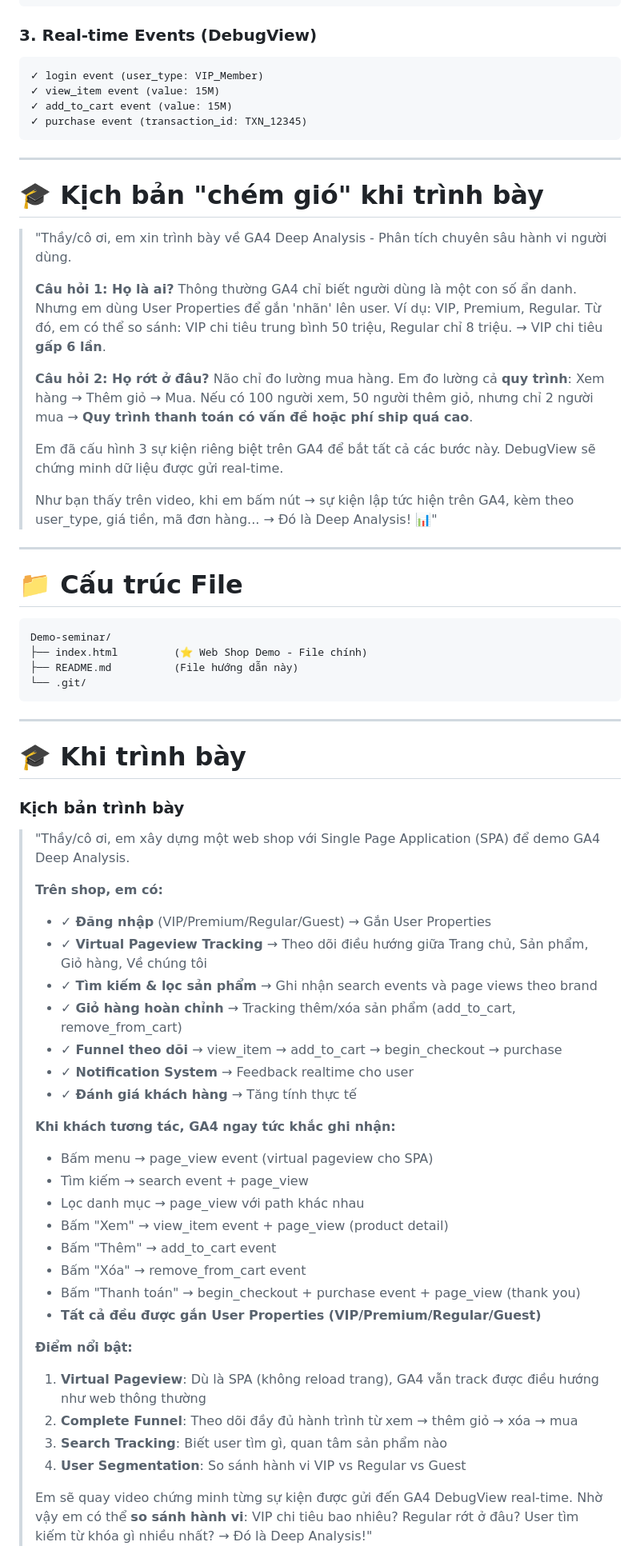
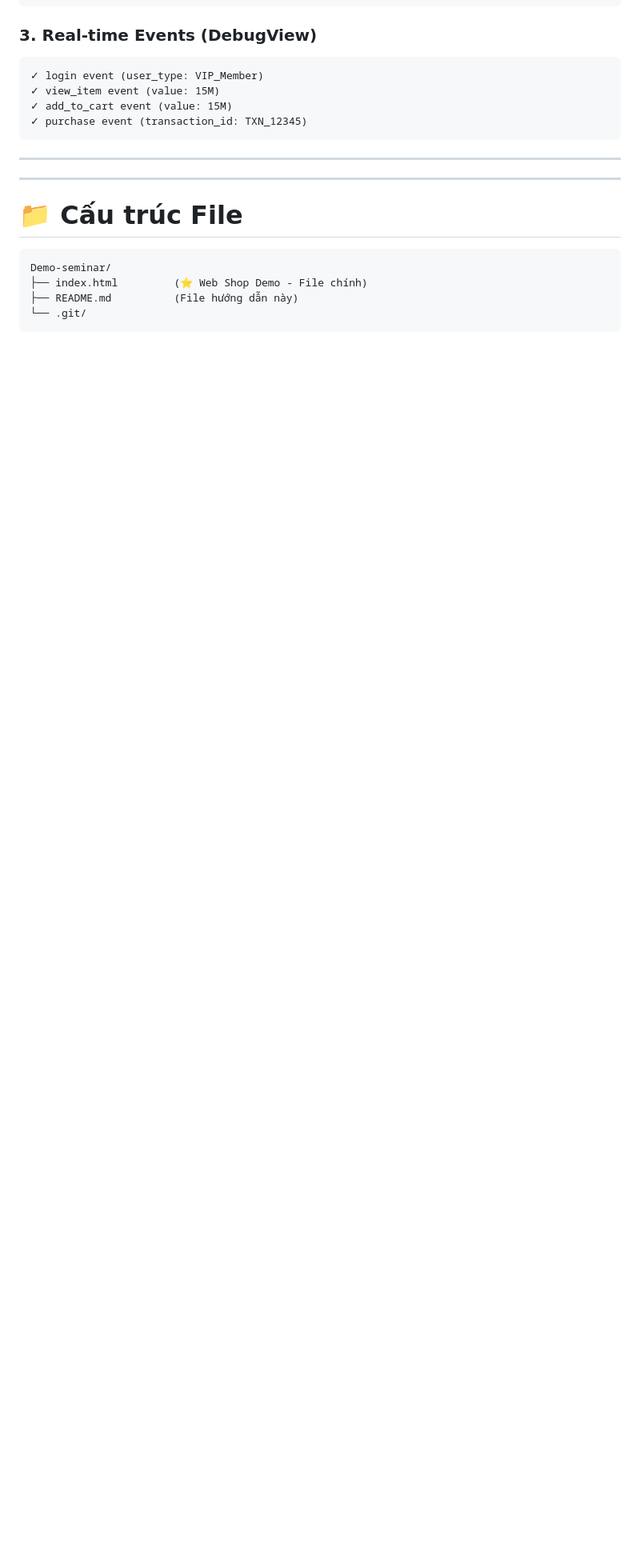
Before and after one commit to QuangNo1Pro/Demo_seminar_web_nc, a Markdown page: README.md, the part around one of its changes. Shown at 80% size. GitHub-like rendering; blank space fills up the shorter version.

````diff
--- a/README.md
+++ b/README.md
@@ -791,23 +796,6 @@ Drop-off rate: 40% at cart step
 ```
 
 ---
-
-# 🎓 Kịch bản "chém gió" khi trình bày
-
-> "Thầy/cô ơi, em xin trình bày về GA4 Deep Analysis - Phân tích chuyên sâu hành vi người dùng.
->
-> **Câu hỏi 1: Họ là ai?**
-> Thông thường GA4 chỉ biết người dùng là một con số ẩn danh. Nhưng em dùng User Properties để gắn 'nhãn' lên user. Ví dụ: VIP, Premium, Regular.
-> Từ đó, em có thể so sánh: VIP chi tiêu trung bình 50 triệu, Regular chỉ 8 triệu. → VIP chi tiêu **gấp 6 lần**.
->
-> **Câu hỏi 2: Họ rớt ở đâu?**
-> Não chỉ đo lường mua hàng. Em đo lường cả **quy trình**: Xem hàng → Thêm giỏ → Mua.
-> Nếu có 100 người xem, 50 người thêm giỏ, nhưng chỉ 2 người mua → **Quy trình thanh toán có vấn đề hoặc phí ship quá cao**.
->
-> Em đã cấu hình 3 sự kiện riêng biệt trên GA4 để bắt tất cả các bước này. DebugView sẽ chứng minh dữ liệu được gửi real-time.
->
-> Như bạn thấy trên video, khi em bấm nút → sự kiện lập tức hiện trên GA4, kèm theo user_type, giá tiền, mã đơn hàng... → Đó là Deep Analysis! 📊"
-
 ---
 
 # 📁 Cấu trúc File
@@ -818,41 +806,3 @@ Demo-seminar/
 ├── README.md          (File hướng dẫn này)
 └── .git/
 ```
-
----
-
-# 🎓 Khi trình bày
-
-### Kịch bản trình bày
-
-> "Thầy/cô ơi, em xây dựng một web shop với Single Page Application (SPA) để demo GA4 Deep Analysis.
->
-> **Trên shop, em có:**
-> - ✓ **Đăng nhập** (VIP/Premium/Regular/Guest) → Gắn User Properties
-> - ✓ **Virtual Pageview Tracking** → Theo dõi điều hướng giữa Trang chủ, Sản phẩm, Giỏ hàng, Về chúng tôi
-> - ✓ **Tìm kiếm & lọc sản phẩm** → Ghi nhận search events và page views theo brand
-> - ✓ **Giỏ hàng hoàn chỉnh** → Tracking thêm/xóa sản phẩm (add_to_cart, remove_from_cart)
-> - ✓ **Funnel theo dõi** → view_item → add_to_cart → begin_checkout → purchase
-> - ✓ **Notification System** → Feedback realtime cho user
-> - ✓ **Đánh giá khách hàng** → Tăng tính thực tế
->
-> **Khi khách tương tác, GA4 ngay tức khắc ghi nhận:**
-> - Bấm menu → page_view event (virtual pageview cho SPA)
-> - Tìm kiếm → search event + page_view
-> - Lọc danh mục → page_view với path khác nhau
-> - Bấm "Xem" → view_item event + page_view (product detail)
-> - Bấm "Thêm" → add_to_cart event
-> - Bấm "Xóa" → remove_from_cart event
-> - Bấm "Thanh toán" → begin_checkout + purchase event + page_view (thank you)
-> - **Tất cả đều được gắn User Properties (VIP/Premium/Regular/Guest)**
->
-> **Điểm nổi bật:**
-> 1. **Virtual Pageview**: Dù là SPA (không reload trang), GA4 vẫn track được điều hướng như web thông thường
-> 2. **Complete Funnel**: Theo dõi đầy đủ hành trình từ xem → thêm giỏ → xóa → mua
-> 3. **Search Tracking**: Biết user tìm gì, quan tâm sản phẩm nào
-> 4. **User Segmentation**: So sánh hành vi VIP vs Regular vs Guest
->
-> Em sẽ quay video chứng minh từng sự kiện được gửi đến GA4 DebugView real-time.
-> Nhờ vậy em có thể **so sánh hành vi**: VIP chi tiêu bao nhiêu? Regular rớt ở đâu?
-> User tìm kiếm từ khóa gì nhiều nhất? → Đó là Deep Analysis!"
-
````
Also changed, not shown: other parts of README.md (+8 -6 lines).
